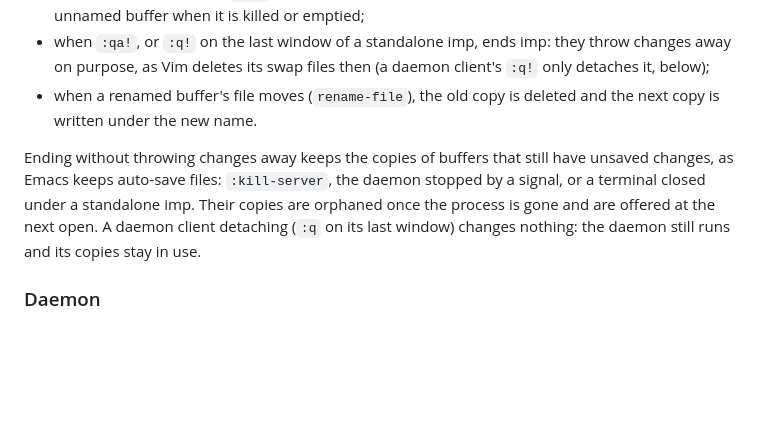
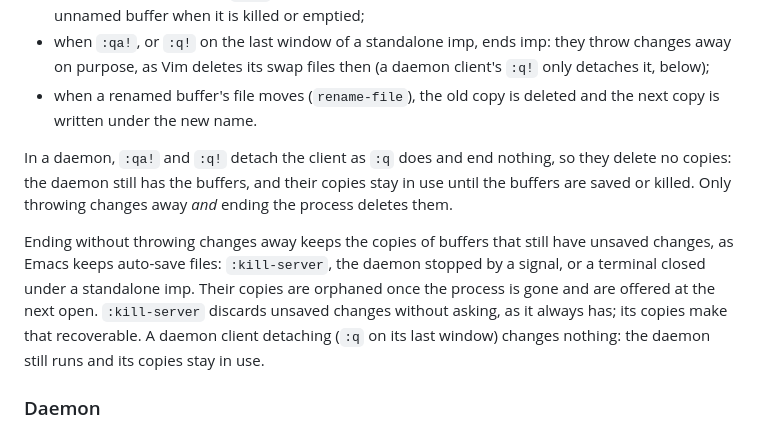
Before and after one commit to apisandipas/imp, a Markdown page: docs/specs/crash-recovery.md, the part around the change. Rendered like a GitHub page; blank space fills up the shorter version.

```diff
--- a/docs/specs/crash-recovery.md
+++ b/docs/specs/crash-recovery.md
@@ -80,7 +80,9 @@ A copy goes as soon as the changes it protects are no longer at risk:
 - when `:qa!`, or `:q!` on the last window of a standalone imp, ends imp: they throw changes away on purpose, as Vim deletes its swap files then (a daemon client's `:q!` only detaches it, below);
 - when a renamed buffer's file moves (`rename-file`), the old copy is deleted and the next copy is written under the new name.
 
-Ending without throwing changes away keeps the copies of buffers that still have unsaved changes, as Emacs keeps auto-save files: `:kill-server`, the daemon stopped by a signal, or a terminal closed under a standalone imp. Their copies are orphaned once the process is gone and are offered at the next open. A daemon client detaching (`:q` on its last window) changes nothing: the daemon still runs and its copies stay in use.
+In a daemon, `:qa!` and `:q!` detach the client as `:q` does and end nothing, so they delete no copies: the daemon still has the buffers, and their copies stay in use until the buffers are saved or killed. Only throwing changes away *and* ending the process deletes them.
+
+Ending without throwing changes away keeps the copies of buffers that still have unsaved changes, as Emacs keeps auto-save files: `:kill-server`, the daemon stopped by a signal, or a terminal closed under a standalone imp. Their copies are orphaned once the process is gone and are offered at the next open. `:kill-server` discards unsaved changes without asking, as it always has; its copies make that recoverable. A daemon client detaching (`:q` on its last window) changes nothing: the daemon still runs and its copies stay in use.
 
 ### Daemon
 
```
Also changed, not shown: docs/efforts/crash-recovery.md (added, +29 -0 lines), docs/reference/ref-crash-recovery.md (+2 -2 lines).
